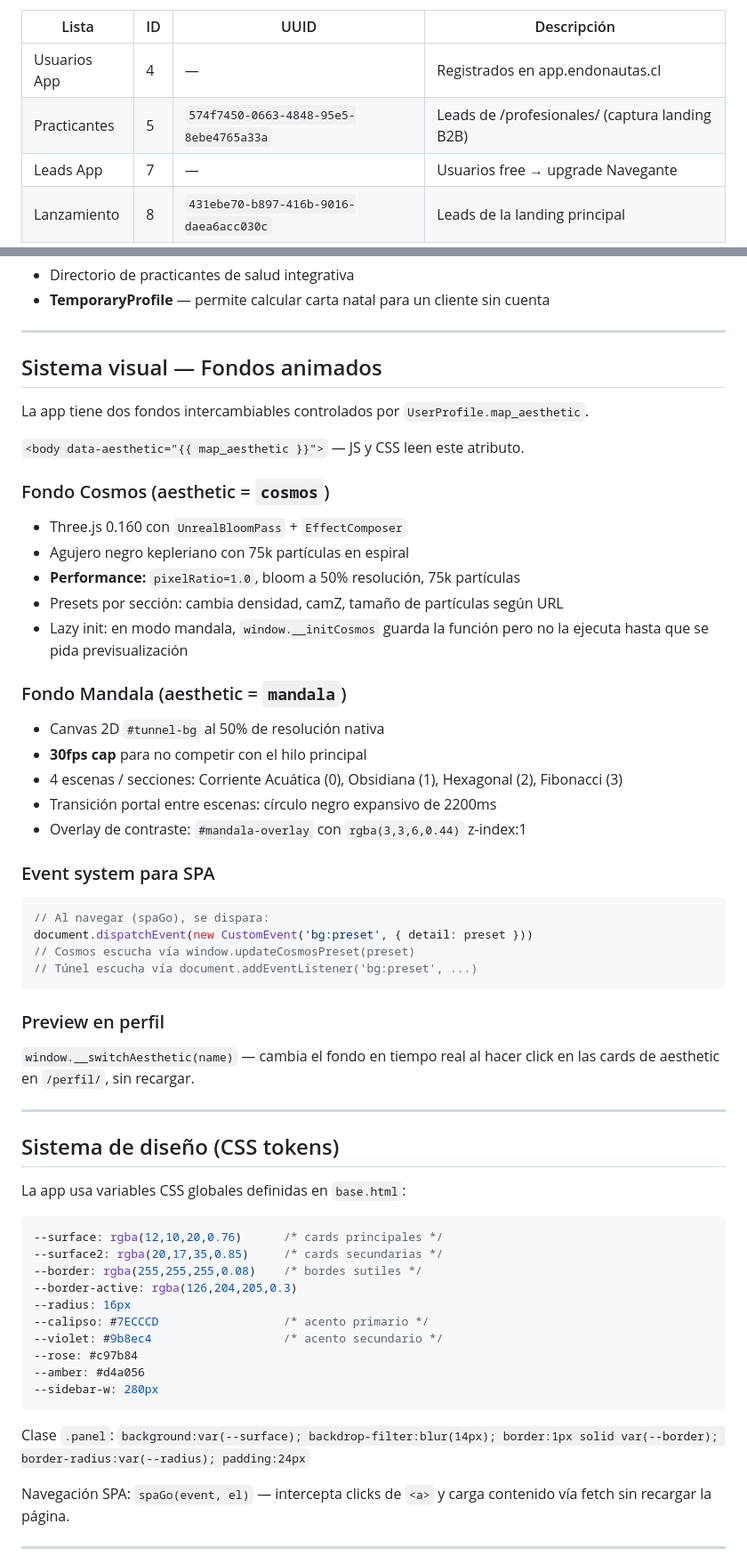
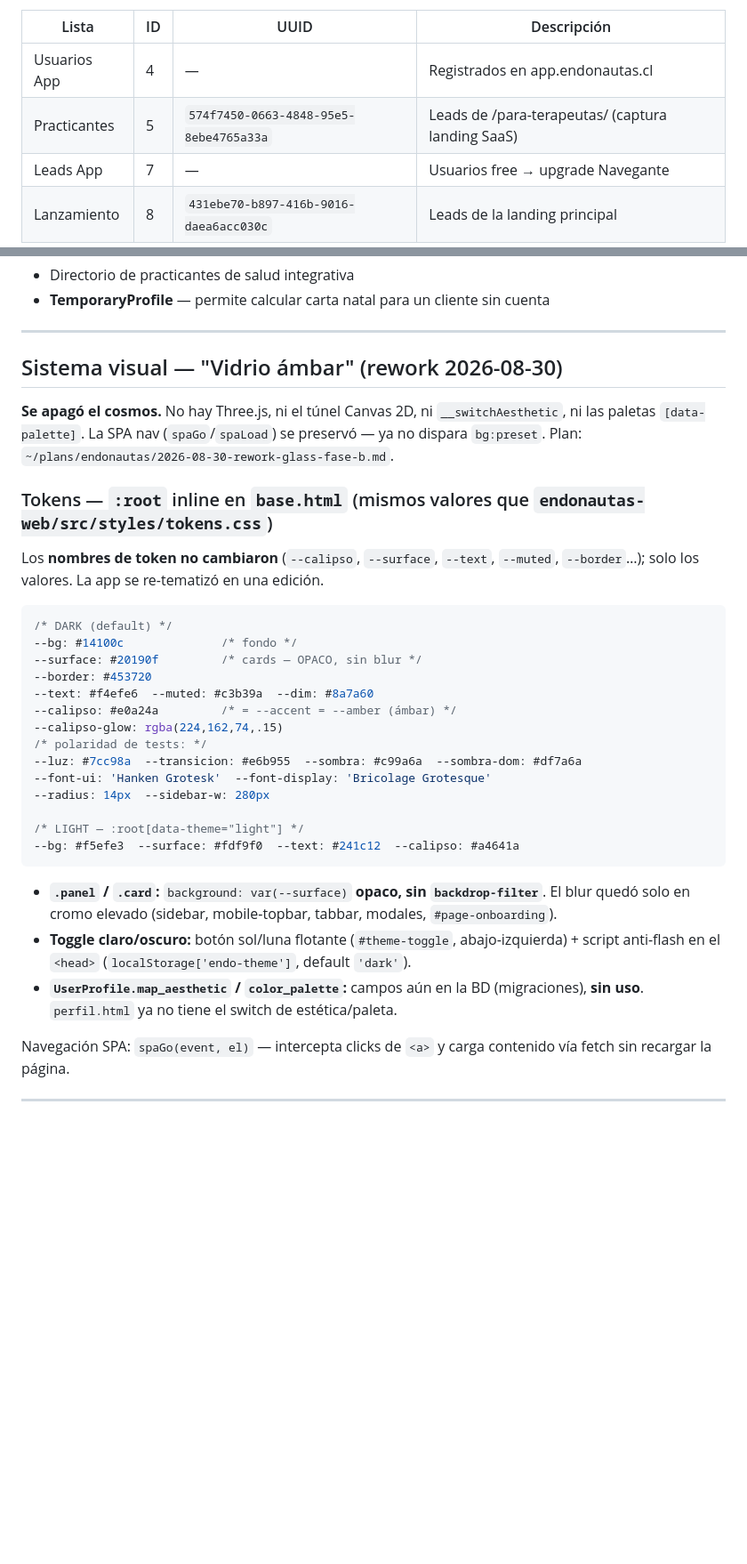
Before and after one commit to jeria88/app-endonautas, a Markdown page: README.md, 2 parts joined by grey strips. Shown at 89% size. GitHub-like rendering; blank space fills up the shorter version.

````diff
--- a/README.md
+++ b/README.md
@@ -102,7 +102,7 @@ SMTP configurado con Brevo SMTP relay:
 | Lista | ID | UUID | Descripción |
 |-------|----|------|-------------|
 | Usuarios App | 4 | — | Registrados en app.endonautas.cl |
-| Practicantes | 5 | `574f7450-0663-4848-95e5-8ebe4765a33a` | Leads de /profesionales/ (captura landing B2B) |
+| Practicantes | 5 | `574f7450-0663-4848-95e5-8ebe4765a33a` | Leads de /para-terapeutas/ (captura landing SaaS) |
 | Leads App | 7 | — | Usuarios free → upgrade Navegante |
 | Lanzamiento | 8 | `431ebe70-b897-416b-9016-daea6acc030c` | Leads de la landing principal |
 
@@ -528,57 +528,39 @@ Sistema de Fractones desactivado. Las tablas (`TokenBalance`, `TokenTransaction`
 
 ---
 
-## Sistema visual — Fondos animados
+## Sistema visual — "Vidrio ámbar" (rework 2026-08-30)
 
-La app tiene dos fondos intercambiables controlados por `UserProfile.map_aesthetic`.
+**Se apagó el cosmos.** No hay Three.js, ni el túnel Canvas 2D, ni `__switchAesthetic`, ni las
+paletas `[data-palette]`. La SPA nav (`spaGo`/`spaLoad`) se preservó — ya no dispara `bg:preset`.
+Plan: `~/plans/endonautas/2026-08-30-rework-glass-fase-b.md`.
 
-`<body data-aesthetic="{{ map_aesthetic }}">` — JS y CSS leen este atributo.
+### Tokens — `:root` inline en `base.html` (mismos valores que `endonautas-web/src/styles/tokens.css`)
+Los **nombres de token no cambiaron** (`--calipso`, `--surface`, `--text`, `--muted`, `--border`…);
+solo los valores. La app se re-tematizó en una edición.
 
-### Fondo Cosmos (aesthetic = `cosmos`)
-- Three.js 0.160 con `UnrealBloomPass` + `EffectComposer`
-- Agujero negro kepleriano con 75k partículas en espiral
-- **Performance:** `pixelRatio=1.0`, bloom a 50% resolución, 75k partículas
-- Presets por sección: cambia densidad, camZ, tamaño de partículas según URL
-- Lazy init: en modo mandala, `window.__initCosmos` guarda la función pero no la ejecuta hasta que se pida previsualización
+```css
+/* DARK (default) */
+--bg: #14100c              /* fondo */
+--surface: #20190f         /* cards — OPACO, sin blur */
+--border: #453720
+--text: #f4efe6  --muted: #c3b39a  --dim: #8a7a60
+--calipso: #e0a24a         /* = --accent = --amber (ámbar) */
+--calipso-glow: rgba(224,162,74,.15)
+/* polaridad de tests: */
+--luz: #7cc98a  --transicion: #e6b955  --sombra: #c99a6a  --sombra-dom: #df7a6a
+--font-ui: 'Hanken Grotesk'  --font-display: 'Bricolage Grotesque'
+--radius: 14px  --sidebar-w: 280px
 
-### Fondo Mandala (aesthetic = `mandala`)
-- Canvas 2D `#tunnel-bg` al 50% de resolución nativa
-- **30fps cap** para no competir con el hilo principal
-- 4 escenas / secciones: Corriente Acuática (0), Obsidiana (1), Hexagonal (2), Fibonacci (3)
-- Transición portal entre escenas: círculo negro expansivo de 2200ms
-- Overlay de contraste: `#mandala-overlay` con `rgba(3,3,6,0.44)` z-index:1
-
-### Event system para SPA
-```javascript
-// Al navegar (spaGo), se dispara:
-document.dispatchEvent(new CustomEvent('bg:preset', { detail: preset }))
-// Cosmos escucha vía window.updateCosmosPreset(preset)
-// Túnel escucha vía document.addEventListener('bg:preset', ...)
+/* LIGHT — :root[data-theme="light"] */
+--bg: #f5efe3  --surface: #fdf9f0  --text: #241c12  --calipso: #a4641a
 ```
 
-### Preview en perfil
-`window.__switchAesthetic(name)` — cambia el fondo en tiempo real al hacer click en las cards de aesthetic en `/perfil/`, sin recargar.
-
----
-
-## Sistema de diseño (CSS tokens)
-
-La app usa variables CSS globales definidas en `base.html`:
-
-```css
---surface: rgba(12,10,20,0.76)      /* cards principales */
---surface2: rgba(20,17,35,0.85)     /* cards secundarias */
---border: rgba(255,255,255,0.08)    /* bordes sutiles */
---border-active: rgba(126,204,205,0.3)
---radius: 16px
---calipso: #7ECCCD                  /* acento primario */
---violet: #9b8ec4                   /* acento secundario */
---rose: #c97b84
---amber: #d4a056
---sidebar-w: 280px
-```
-
-Clase `.panel`: `background:var(--surface); backdrop-filter:blur(14px); border:1px solid var(--border); border-radius:var(--radius); padding:24px`
+- **`.panel` / `.card`:** `background: var(--surface)` **opaco, sin `backdrop-filter`**. El blur
+  quedó solo en cromo elevado (sidebar, mobile-topbar, tabbar, modales, `#page-onboarding`).
+- **Toggle claro/oscuro:** botón sol/luna flotante (`#theme-toggle`, abajo-izquierda) + script
+  anti-flash en el `<head>` (`localStorage['endo-theme']`, default `'dark'`).
+- **`UserProfile.map_aesthetic` / `color_palette`:** campos aún en la BD (migraciones), **sin uso**.
+  `perfil.html` ya no tiene el switch de estética/paleta.
 
 Navegación SPA: `spaGo(event, el)` — intercepta clicks de `<a>` y carga contenido vía fetch sin recargar la página.
 
````
Also changed, not shown: other parts of README.md (+1 -1 lines), CLAUDE.md (+38 -64 lines).
